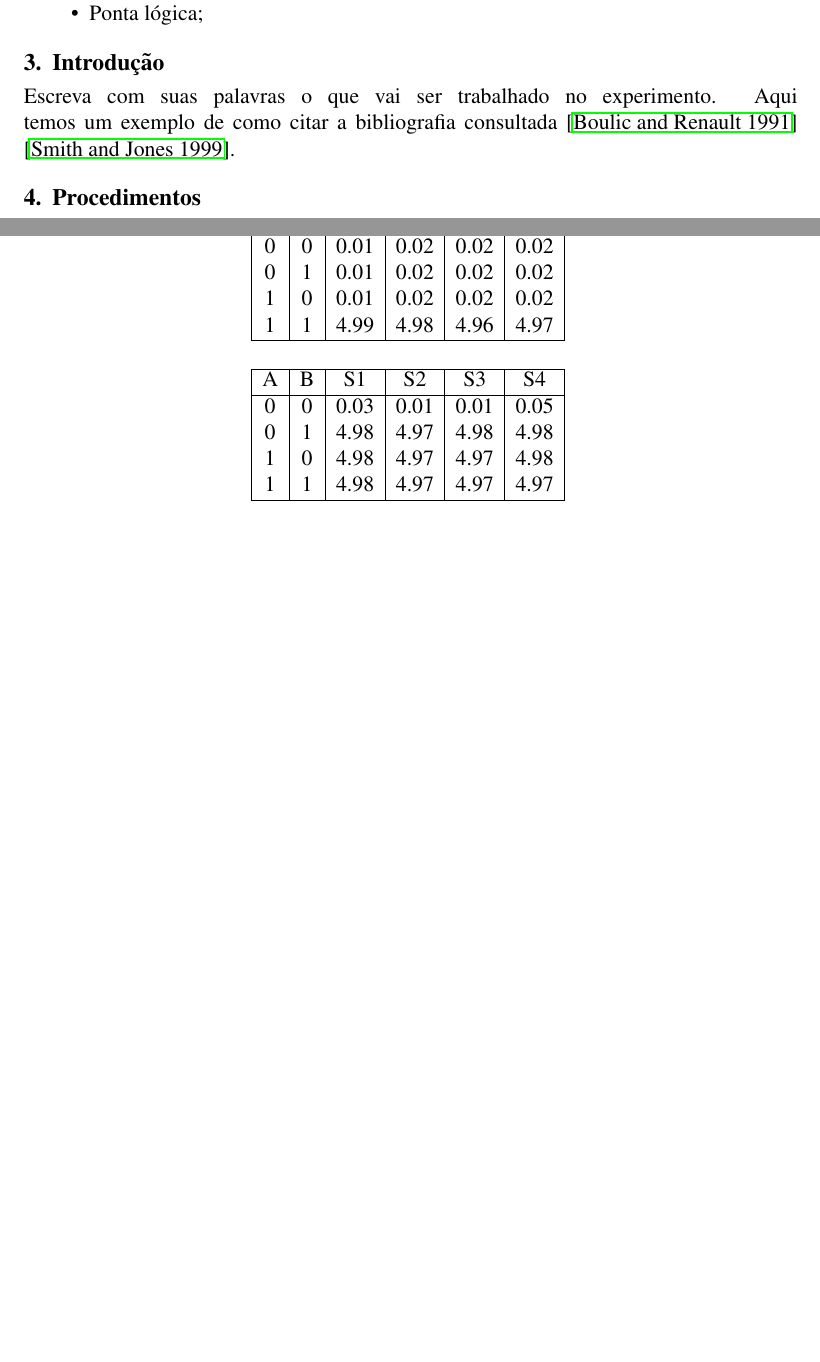
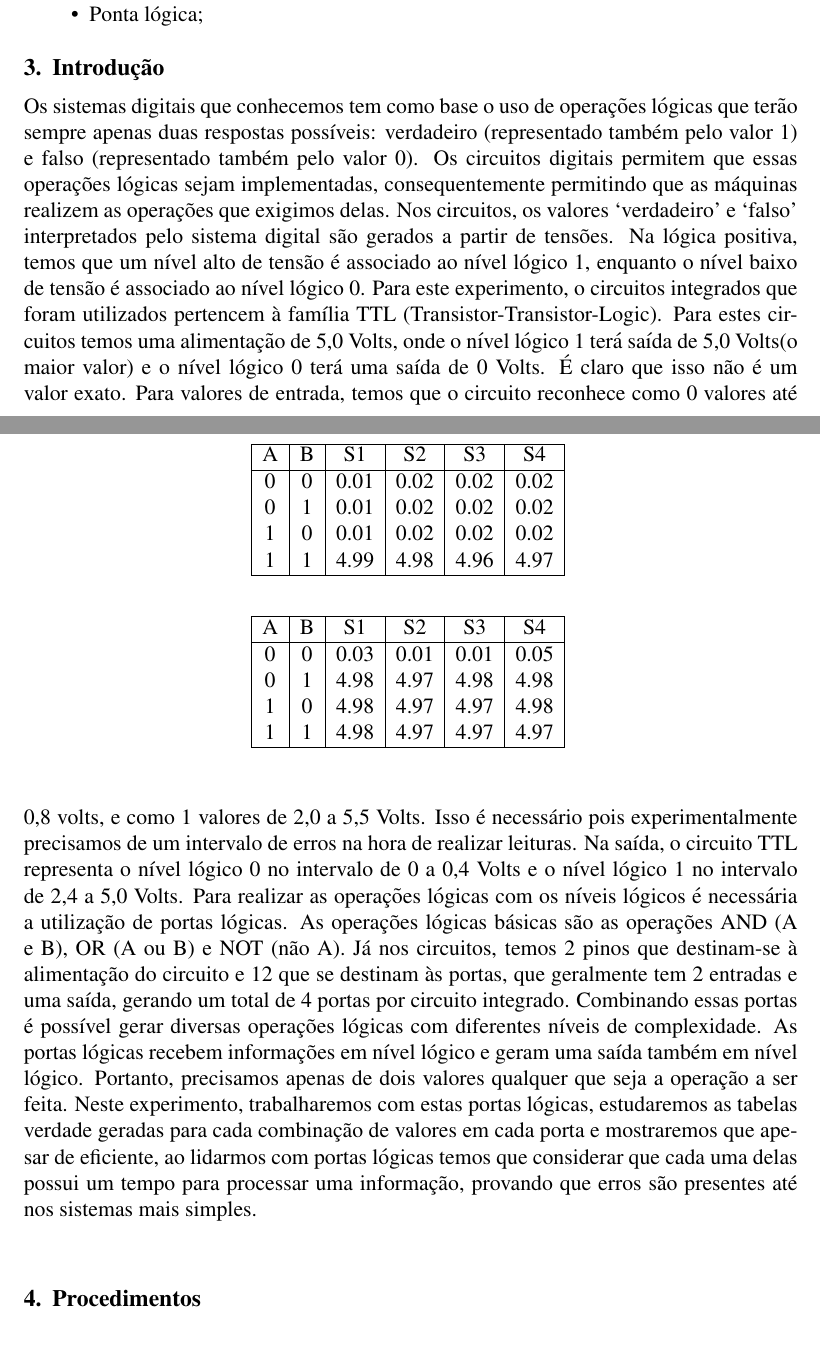
Before and after one commit to LMafra/CircuitosDigitais, a LaTeX paper (Experimento 1/Relatorio Final/Experimento1-TurmaC-Grupo1.tex): two parts of pages 1 and 2 of 5 before the commit and two parts of pages 1 and 2 of 6 after it, joined at a grey line, cut so that both start at the same text, the shorter picture padded with empty space. Compiled offline with pdfLaTeX.

Commit message:
introdução

```diff
--- a/Experimento 1/Relatorio Final/Experimento1-TurmaC-Grupo1.tex
+++ b/Experimento 1/Relatorio Final/Experimento1-TurmaC-Grupo1.tex
@@ -79,7 +79,11 @@ NOT e os conceitos de atraso em portas lógicas e nível de ruído em circuitos
 \section{Introdução}
 \label{sec:Introducao}
 
-Escreva com suas palavras o que vai ser trabalhado no experimento. Aqui temos um exemplo de como citar a bibliografia consultada \cite{boulic:91} \cite{smith:99}.
+Os sistemas digitais que conhecemos tem como base o uso de operações lógicas que terão sempre apenas duas respostas possíveis: verdadeiro (representado também pelo valor 1) e falso (representado também pelo valor 0). Os circuitos digitais permitem que essas operações lógicas sejam implementadas, consequentemente permitindo que as máquinas realizem as operações que exigimos delas.
+Nos circuitos, os valores ‘verdadeiro’ e ‘falso’ interpretados pelo sistema digital são gerados a partir de tensões. Na lógica positiva, temos que um nível alto de tensão é associado ao nível lógico 1, enquanto o nível baixo de tensão é associado ao nível lógico 0.
+Para este experimento, o circuitos integrados que foram utilizados pertencem à família TTL (Transistor-Transistor-Logic). Para estes circuitos temos uma alimentação de 5,0 Volts, onde o nível lógico 1 terá saída de 5,0 Volts(o maior valor) e o nível lógico 0 terá uma saída de 0 Volts. É claro que isso não é um valor exato. Para valores de entrada, temos que o circuito reconhece como 0 valores até 0,8 volts, e como 1 valores de 2,0 a 5,5 Volts. Isso é necessário pois experimentalmente precisamos de um intervalo de erros na hora de realizar leituras. Na saída, o circuito TTL representa o nível lógico 0 no intervalo de 0 a 0,4 Volts e o nível lógico 1 no intervalo de 2,4 a 5,0 Volts.
+Para realizar as operações lógicas com os níveis lógicos é necessária a utilização de portas lógicas. As operações lógicas básicas são as operações AND (A e B), OR (A ou B) e NOT (não A). Já nos circuitos, temos 2 pinos que destinam-se à alimentação do circuito e 12 que se destinam às portas, que geralmente tem 2 entradas e uma saída, gerando um total de 4 portas por circuito integrado. Combinando essas portas é possível gerar diversas operações lógicas com diferentes níveis de complexidade. As portas lógicas recebem informações em nível lógico e geram uma saída também em nível lógico. Portanto, precisamos apenas de dois valores qualquer que seja a operação a ser feita.
+Neste experimento, trabalharemos com estas portas lógicas, estudaremos as tabelas verdade geradas para cada combinação de valores em cada porta e mostraremos que apesar de eficiente, ao lidarmos com portas lógicas temos que considerar que cada uma delas possui um tempo para processar uma informação, provando que erros são presentes até nos sistemas mais simples.
 
 \section{Procedimentos}
 \label{sec:Procedimentos}
```
Also changed, not shown: Experimento 1/Relatorio Final/Experimento1-TurmaC-Grupo1.pdf, 3 other files.
